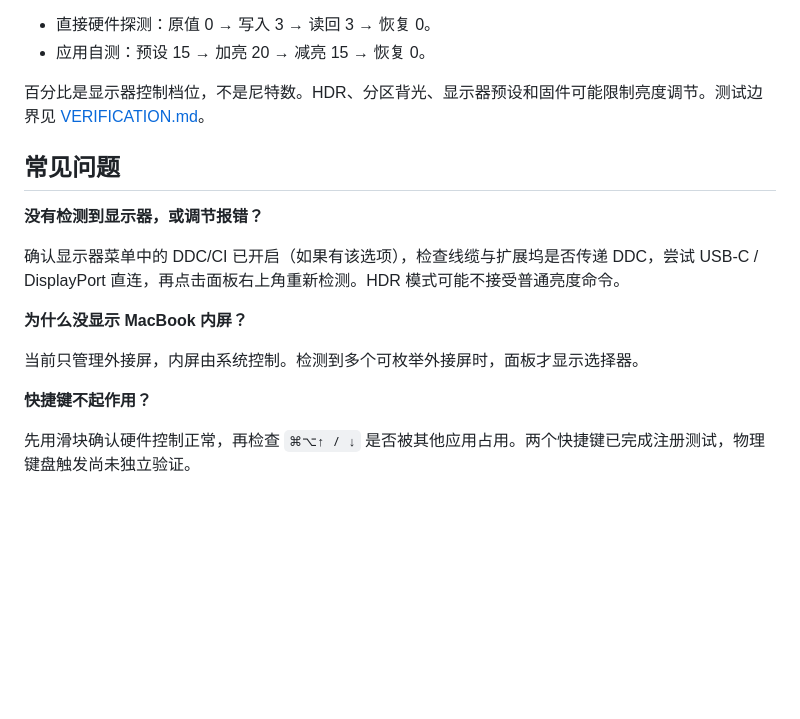
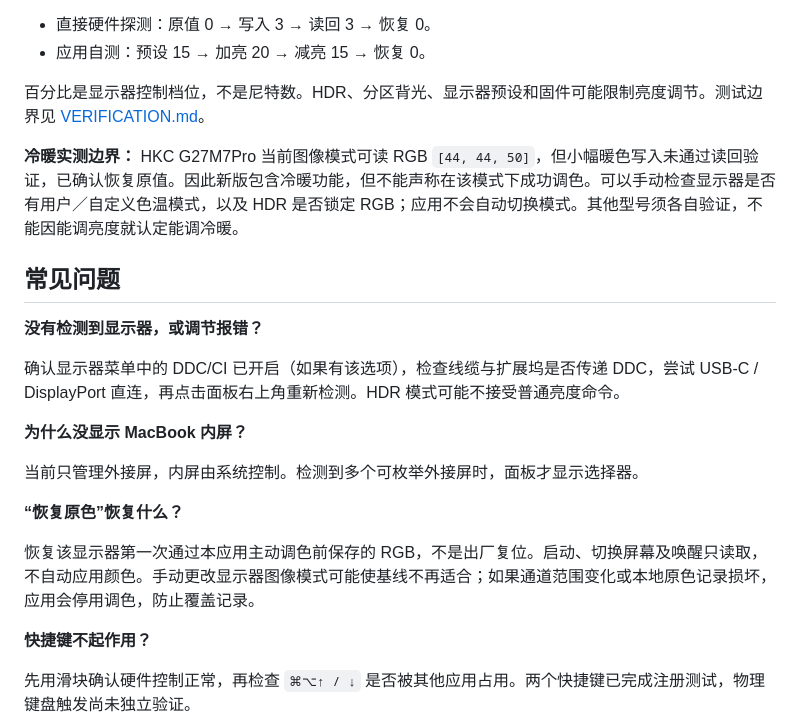
Before and after one commit to zhuolin272-dotcom/MonitorLight, a Markdown page: README.md, the part around one of its changes. GitHub-like rendering; blank space fills up the shorter version.

```diff
--- a/README.md
+++ b/README.md
@@ -44,6 +47,8 @@
 
 百分比是显示器控制档位，不是尼特数。HDR、分区背光、显示器预设和固件可能限制亮度调节。测试边界见 [VERIFICATION.md](VERIFICATION.md)。
 
+**冷暖实测边界：** HKC G27M7Pro 当前图像模式可读 RGB `[44, 44, 50]`，但小幅暖色写入未通过读回验证，已确认恢复原值。因此新版包含冷暖功能，但不能声称在该模式下成功调色。可以手动检查显示器是否有用户／自定义色温模式，以及 HDR 是否锁定 RGB；应用不会自动切换模式。其他型号须各自验证，不能因能调亮度就认定能调冷暖。
+
 ## 常见问题
 
 **没有检测到显示器，或调节报错？**
@@ -53,6 +58,10 @@
 **为什么没显示 MacBook 内屏？**
 
 当前只管理外接屏，内屏由系统控制。检测到多个可枚举外接屏时，面板才显示选择器。
+
+**“恢复原色”恢复什么？**
+
+恢复该显示器第一次通过本应用主动调色前保存的 RGB，不是出厂复位。启动、切换屏幕及唤醒只读取，不自动应用颜色。手动更改显示器图像模式可能使基线不再适合；如果通道范围变化或本地原色记录损坏，应用会停用调色，防止覆盖记录。
 
 **快捷键不起作用？**
 
```
Also changed, not shown: other parts of README.md (+7 -4 lines), VERIFICATION.md (+12 -1 lines), docs/images/panel.png, 13 other files.
